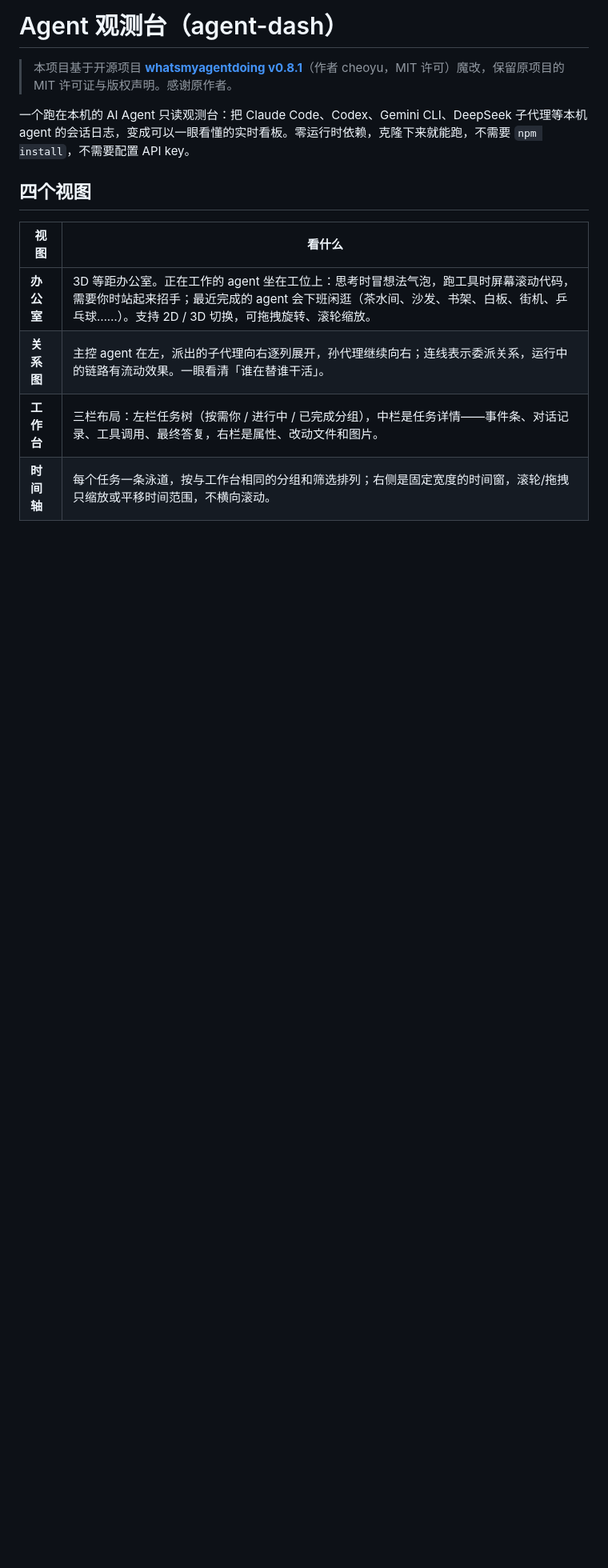
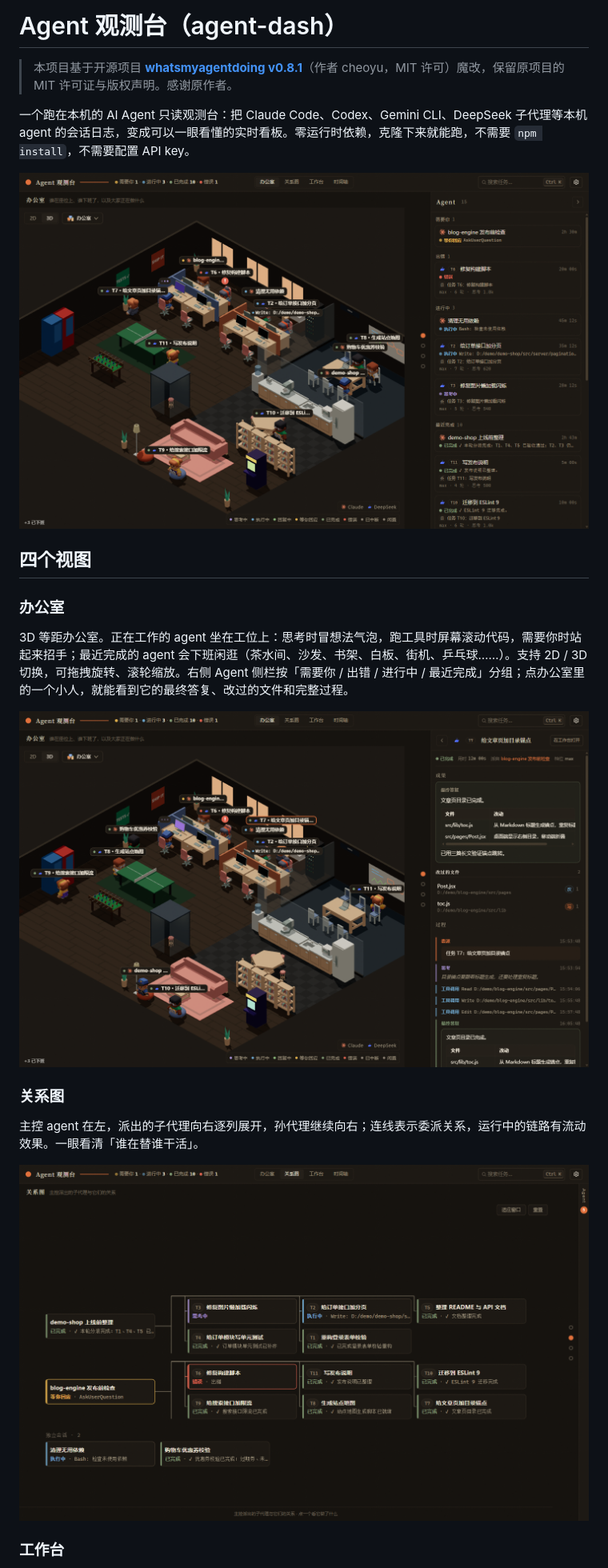
Before and after one commit to miloyiyangsun/agent-dash, a Markdown page: README.md, the part around one of its changes. Shown at 80% size. GitHub-like rendering; pictures changed too: docs/screenshot-detail.png (added), docs/screenshot-office.png (added), docs/screenshot-topo.png (added); blank space fills up the shorter version.

Commit message:
README 加截图（演示数据）
Co-Authored-By: Claude Opus 4.5 <noreply@anthropic.com>

```diff
--- a/README.md
+++ b/README.md
@@ -4,11 +4,21 @@
 
 一个跑在本机的 AI Agent 只读观测台：把 Claude Code、Codex、Gemini CLI、DeepSeek 子代理等本机 agent 的会话日志，变成可以一眼看懂的实时看板。零运行时依赖，克隆下来就能跑，不需要 `npm install`，不需要配置 API key。
 
+![Agent 观测台：3D 办公室与右侧 Agent 列表](docs/screenshot-office.png)
+
 ## 四个视图
 
-| 视图 | 看什么 |
-|---|---|
-| **办公室** | 3D 等距办公室。正在工作的 agent 坐在工位上：思考时冒想法气泡，跑工具时屏幕滚动代码，需要你时站起来招手；最近完成的 agent 会下班闲逛（茶水间、沙发、书架、白板、街机、乒乓球……）。支持 2D / 3D 切换，可拖拽旋转、滚轮缩放。 |
-| **关系图** | 主控 agent 在左，派出的子代理向右逐列展开，孙代理继续向右；连线表示委派关系，运行中的链路有流动效果。一眼看清「谁在替谁干活」。 |
-| **工作台** | 三栏布局：左栏任务树（按需你 / 进行中 / 已完成分组），中栏是任务详情——事件条、对话记录、工具调用、最终答复，右栏是属性、改动文件和图片。 |
-| **时间轴** | 每个任务一条泳道，按与工作台相同的分组和筛选排列；右侧是固定宽度的时间窗，滚轮/拖拽只缩放或平移时间范围，不横向滚动。 |
+### 办公室
+
+3D 等距办公室。正在工作的 agent 坐在工位上：思考时冒想法气泡，跑工具时屏幕滚动代码，需要你时站起来招手；最近完成的 agent 会下班闲逛（茶水间、沙发、书架、白板、街机、乒乓球……）。支持 2D / 3D 切换，可拖拽旋转、滚轮缩放。右侧 Agent 侧栏按「需要你 / 出错 / 进行中 / 最近完成」分组；点办公室里的一个小人，就能看到它的最终答复、改过的文件和完整过程。
+
+![办公室：点击已完成的小人查看成果](docs/screenshot-detail.png)
+
+### 关系图
+
+主控 agent 在左，派出的子代理向右逐列展开，孙代理继续向右；连线表示委派关系，运行中的链路有流动效果。一眼看清「谁在替谁干活」。
+
+![关系图：主控与子代理的委派关系](docs/screenshot-topo.png)
+
+### 工作台
+
```
Also changed, not shown: other parts of README.md (+35 -0 lines), docs/screenshot-light.png (added), docs/screenshot-timeline.png (added), docs/screenshot-workbench.png (added), 1 other file.
